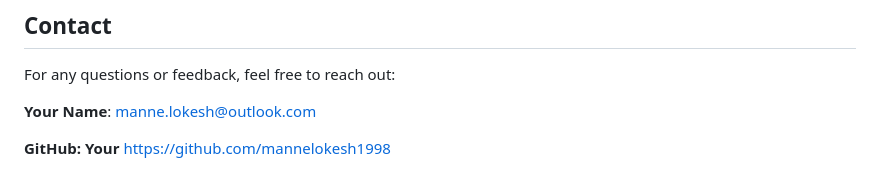
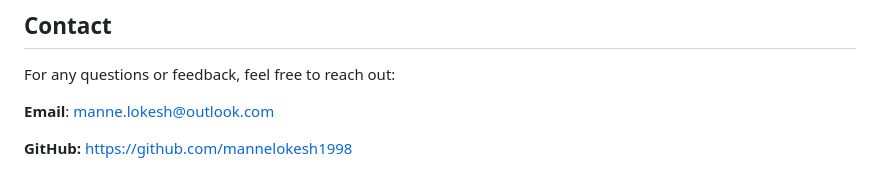
Before and after one commit to mannelokesh1998/PhoGal, a Markdown page: README.md, the part around the change. Drawn GitHub-style.

Commit message:
Update README.md
Signed-off-by: Lokesh Manne <manne.lokesh@outlook.com>

```diff
--- a/README.md
+++ b/README.md
@@ -109,6 +109,6 @@ Express.js for the backend server.
 ## Contact
 For any questions or feedback, feel free to reach out:
 
-**Your Name**: manne.lokesh@outlook.com
+**Email**: manne.lokesh@outlook.com
 
-**GitHub: Your** https://github.com/mannelokesh1998
+**GitHub:** https://github.com/mannelokesh1998
```
